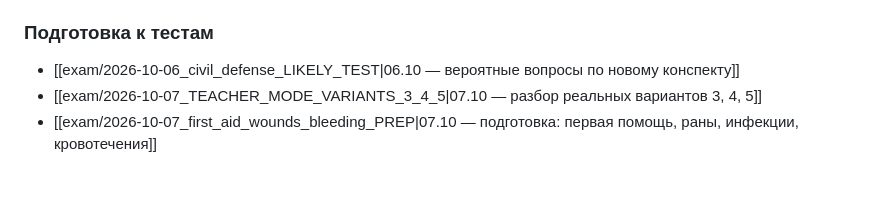
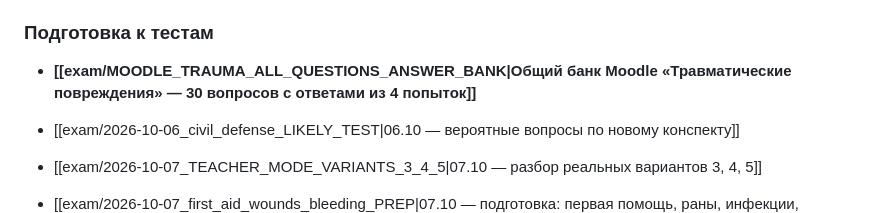
Before and after one commit to 164-gif/university, a Markdown page: subjects/obzh/README.md, the part around the change. Rendered like a GitHub page; blank space fills up the shorter version.

Commit message:
Link consolidated Moodle trauma answer bank from OBZh index

```diff
--- a/subjects/obzh/README.md
+++ b/subjects/obzh/README.md
@@ -25,6 +25,8 @@
 - [[summaries/infections_immunity_hiv_hepatitis_tb_fire_quick_review|Инфекции, иммунитет, ВИЧ, гепатиты, туберкулёз и пожар — быстрое повторение]]
 
 ### Подготовка к тестам
+
+- **[[exam/MOODLE_TRAUMA_ALL_QUESTIONS_ANSWER_BANK|Общий банк Moodle «Травматические повреждения» — 30 вопросов с ответами из 4 попыток]]**
 
 - [[exam/2026-10-06_civil_defense_LIKELY_TEST|06.10 — вероятные вопросы по новому конспекту]]
 - [[exam/2026-10-07_TEACHER_MODE_VARIANTS_3_4_5|07.10 — разбор реальных вариантов 3, 4, 5]]
```
